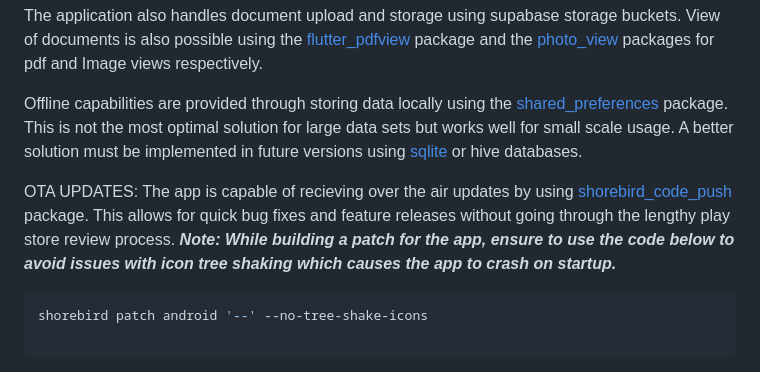
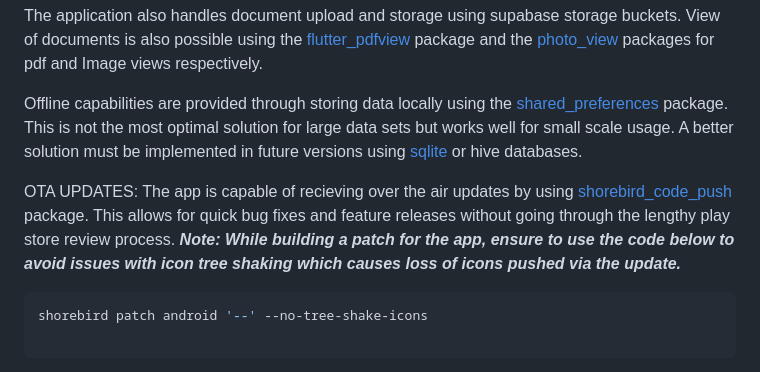
Before and after one commit to andareomondi/lawdesk, a Markdown page: documentation/documentation.md, the part around the change. GitHub-like rendering.

Commit message:
Fixing the isssue in the documentation

````diff
--- a/documentation/documentation.md
+++ b/documentation/documentation.md
@@ -28,7 +28,7 @@ The application also handles document upload and storage using supabase storage
 
 Offline capabilities are provided through storing data locally using the [shared_preferences](https://pub.dev/packages/shared_preferences) package. This is not the most optimal solution for large data sets but works well for small scale usage. A better solution must be implemented in future versions using [sqlite](https://pub.dev/packages/sqlite) or hive databases.
 
-OTA UPDATES: The app is capable of recieving over the air updates by using [shorebird_code_push](https://pub.dev/packages/shorebird_code_push) package. This allows for quick bug fixes and feature releases without going through the lengthy play store review process. ***Note: While building a patch for the app, ensure to use the code below to avoid issues with icon tree shaking which causes the app to crash on startup.***
+OTA UPDATES: The app is capable of recieving over the air updates by using [shorebird_code_push](https://pub.dev/packages/shorebird_code_push) package. This allows for quick bug fixes and feature releases without going through the lengthy play store review process. ***Note: While building a patch for the app, ensure to use the code below to avoid issues with icon tree shaking which causes loss of icons pushed via the update.***
 
 ```powershell
 shorebird patch android '--' --no-tree-shake-icons
````
